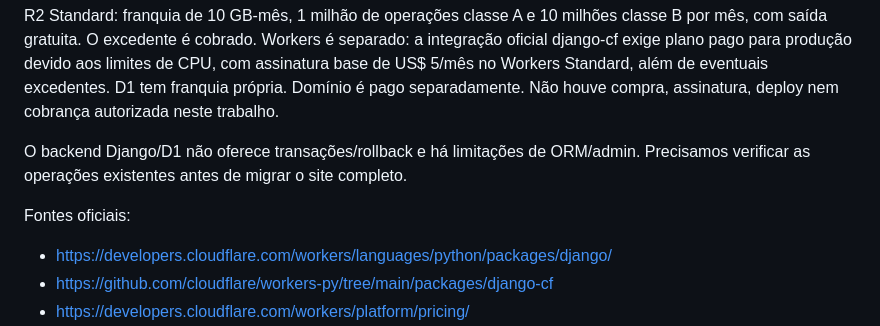
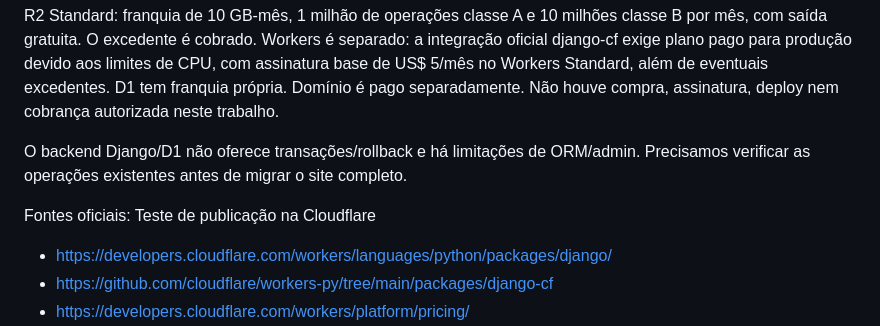
Before and after one commit to kennyow/AfirmaSUS2, a Markdown page: LEIA-ME.md, the part around the change. Drawn GitHub-style.

Commit message:
Update LEIA-ME.md with Cloudflare publication note
Added a note about testing publication on Cloudflare.

```diff
--- a/LEIA-ME.md
+++ b/LEIA-ME.md
@@ -127,7 +127,7 @@ compra, assinatura, deploy nem cobrança autorizada neste trabalho.
 O backend Django/D1 não oferece transações/rollback e há limitações de ORM/admin.
 Precisamos verificar as operações existentes antes de migrar o site completo.
 
-Fontes oficiais:
+Fontes oficiais: Teste de publicação na Cloudflare
 - https://developers.cloudflare.com/workers/languages/python/packages/django/
 - https://github.com/cloudflare/workers-py/tree/main/packages/django-cf
 - https://developers.cloudflare.com/workers/platform/pricing/
```
